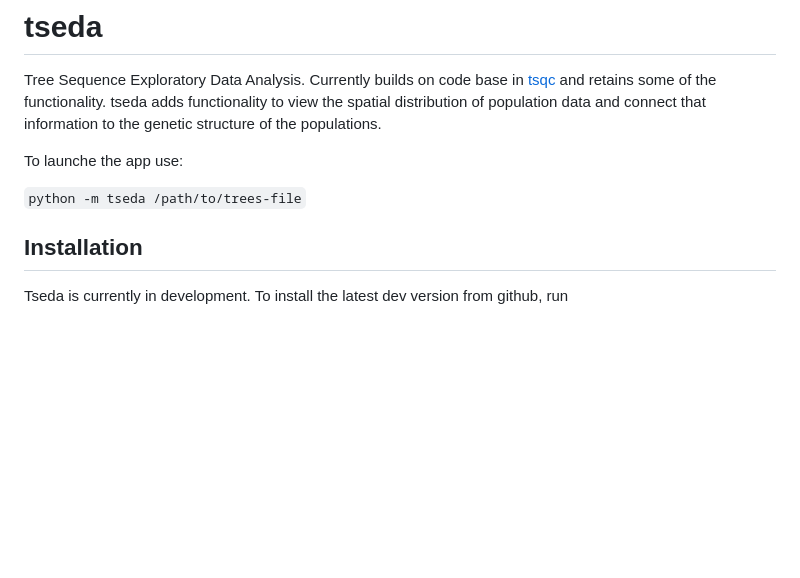
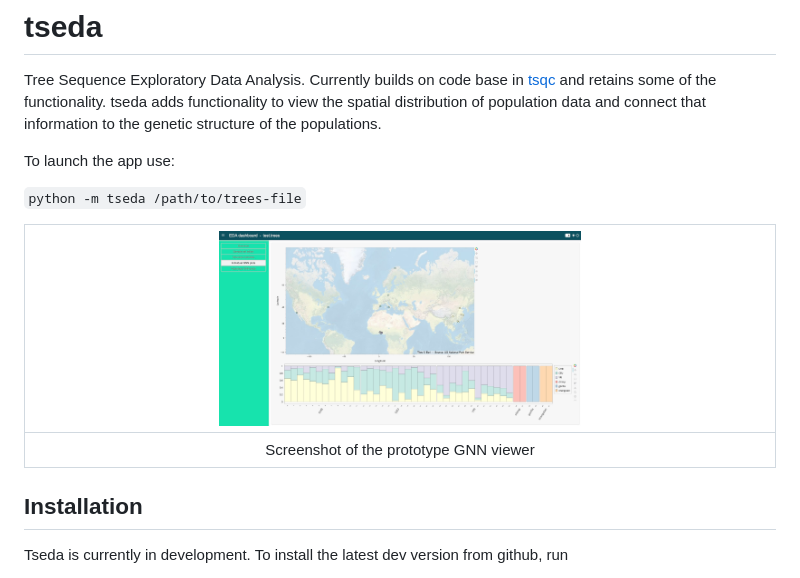
Before and after one commit to tforest/tseda, a Markdown page: README.md, the part around the change. Drawn GitHub-style; pictures changed too: static/GNN-screenshot.jpg (added); blank space fills up the shorter version.

Commit message:
Add a screenshot

```diff
--- a/README.md
+++ b/README.md
@@ -6,9 +6,14 @@ functionality. tseda adds functionality to view the spatial
 distribution of population data and connect that information to the
 genetic structure of the populations.
 
-To launche the app use:
+To launch the app use:
 
 `python -m tseda /path/to/trees-file`
+
+
+| <img src="./static/GNN-screenshot.jpg" width="50%" alt="Screenshot of the GNN tab"> |
+|:--:|
+| Screenshot of the prototype GNN viewer |
 
 ## Installation
 
```
Also changed, not shown: 1 other file.
